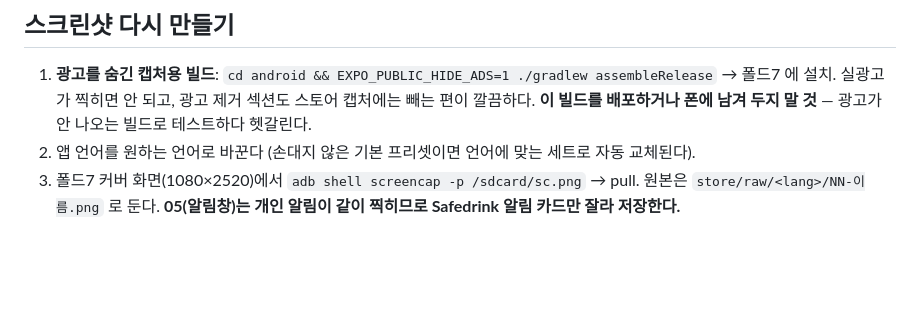
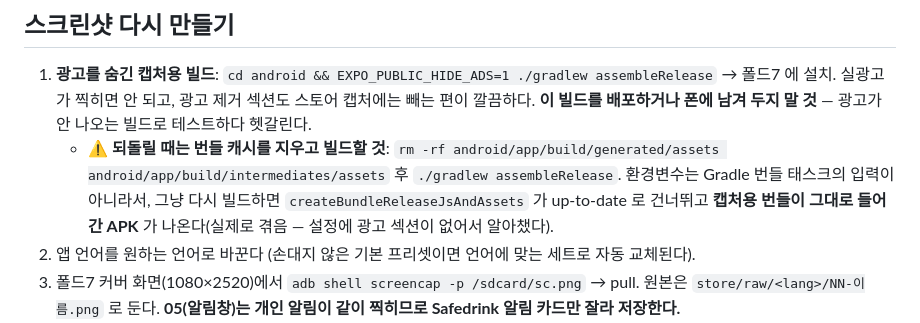
Before and after one commit to jkinject/safe-drink-RN, a Markdown page: store/SUBMISSION.md, the part around the change. Rendered like a GitHub page; blank space fills up the shorter version.

Commit message:
Gradle 번들 캐시 함정 기록 — 환경변수 변경 시 generated/assets 삭제
Co-Authored-By: Claude Fable 5.1 <noreply@anthropic.com>

```diff
--- a/store/SUBMISSION.md
+++ b/store/SUBMISSION.md
@@ -179,6 +179,7 @@ npx eas-cli submit --platform android --latest
 ## 스크린샷 다시 만들기
 
 1. **광고를 숨긴 캡처용 빌드**: `cd android && EXPO_PUBLIC_HIDE_ADS=1 ./gradlew assembleRelease` → 폴드7 에 설치. 실광고가 찍히면 안 되고, 광고 제거 섹션도 스토어 캡처에는 빼는 편이 깔끔하다. **이 빌드를 배포하거나 폰에 남겨 두지 말 것** — 광고가 안 나오는 빌드로 테스트하다 헷갈린다.
+   - ⚠️ **되돌릴 때는 번들 캐시를 지우고 빌드할 것**: `rm -rf android/app/build/generated/assets android/app/build/intermediates/assets` 후 `./gradlew assembleRelease`. 환경변수는 Gradle 번들 태스크의 입력이 아니라서, 그냥 다시 빌드하면 `createBundleReleaseJsAndAssets` 가 up-to-date 로 건너뛰고 **캡처용 번들이 그대로 들어간 APK** 가 나온다(실제로 겪음 — 설정에 광고 섹션이 없어서 알아챘다).
 2. 앱 언어를 원하는 언어로 바꾼다 (손대지 않은 기본 프리셋이면 언어에 맞는 세트로 자동 교체된다).
 3. 폴드7 커버 화면(1080×2520)에서 `adb shell screencap -p /sdcard/sc.png` → pull. 원본은 `store/raw/<lang>/NN-이름.png` 로 둔다. **05(알림창)는 개인 알림이 같이 찍히므로 Safedrink 알림 카드만 잘라 저장한다.**
 4. `python3 store/compose_screenshots.py en` (ko 는 `ko`). 헤드라인·서브 문구와 04·05 의 크롭 좌표는 스크립트 상단 `CAPTIONS`·`CROPS`.
```
Also changed, not shown: CLAUDE.md (+1 -0 lines).
